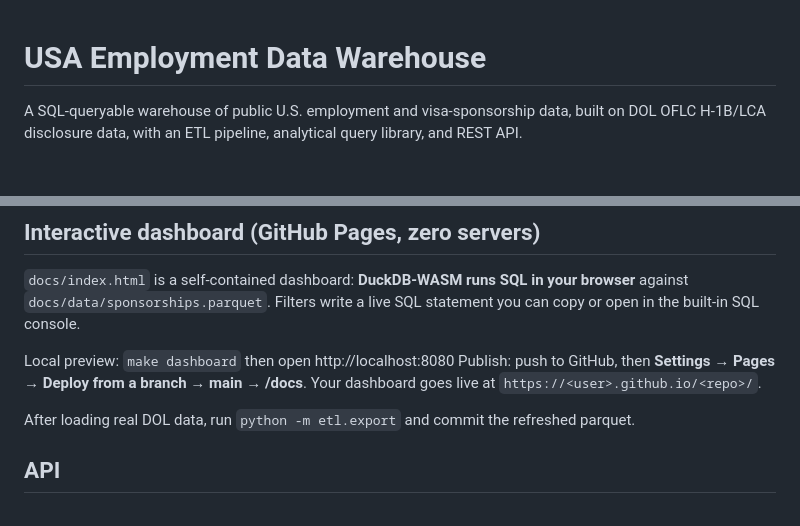
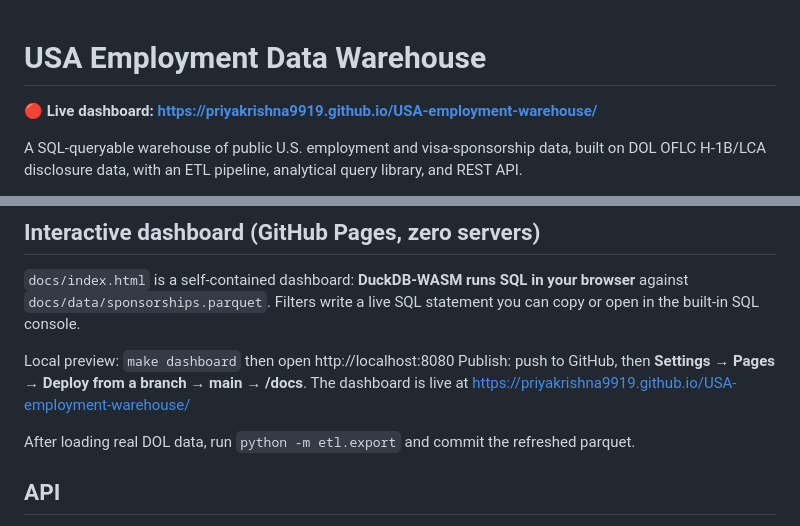
Before and after one commit to priyakrishna9919/USA-employment-warehouse, a Markdown page: README.md, 2 parts joined by grey strips. GitHub-like rendering; blank space fills up the shorter version.

Commit message:
readme: link live dashboard

```diff
--- a/README.md
+++ b/README.md
@@ -1,4 +1,6 @@
 # USA Employment Data Warehouse
+
+**🔴 Live dashboard: https://priyakrishna9919.github.io/USA-employment-warehouse/**
 
 A SQL-queryable warehouse of public U.S. employment and visa-sponsorship data, built on DOL OFLC H-1B/LCA disclosure data, with an ETL pipeline, analytical query library, and REST API.
 
@@ -57,7 +59,7 @@ The pipeline is **idempotent** — re-running a file upserts on `case_number`, s
 `docs/index.html` is a self-contained dashboard: **DuckDB-WASM runs SQL in your browser** against `docs/data/sponsorships.parquet`. Filters write a live SQL statement you can copy or open in the built-in SQL console.
 
 Local preview: `make dashboard` then open http://localhost:8080
-Publish: push to GitHub, then **Settings → Pages → Deploy from a branch → main → /docs**. Your dashboard goes live at `https://<user>.github.io/<repo>/`.
+Publish: push to GitHub, then **Settings → Pages → Deploy from a branch → main → /docs**. The dashboard is live at https://priyakrishna9919.github.io/USA-employment-warehouse/
 
 After loading real DOL data, run `python -m etl.export` and commit the refreshed parquet.
 
```
